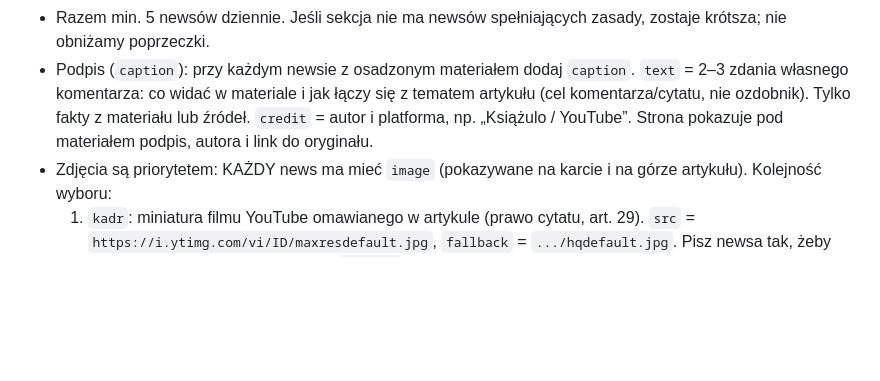
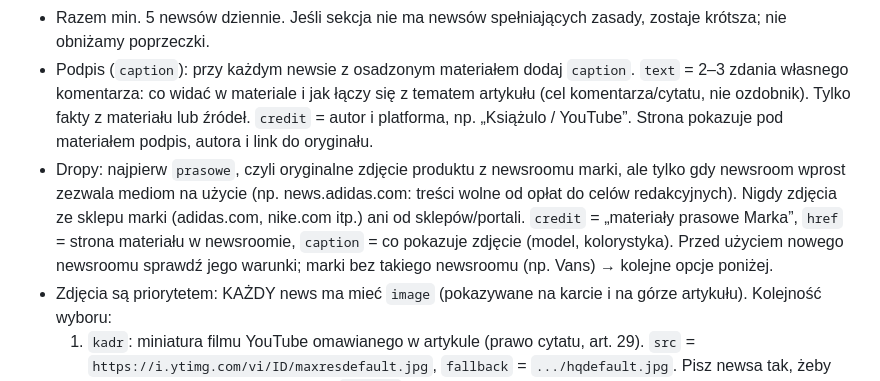
Before and after one commit to FYlapeq/hypers, a Markdown page: CLAUDE.md, the part around the change. Rendered like a GitHub page; blank space fills up the shorter version.

Commit message:
Zasady: zdjęcia prasowe marek jako pierwszy wybór w Dropach
Co-Authored-By: Claude Opus 5.5 <noreply@anthropic.com>
Claude-Session: https://claude.ai/code/session_01CwpwUJUCD9j42qJpdcWHt1

```diff
--- a/CLAUDE.md
+++ b/CLAUDE.md
@@ -27,6 +27,7 @@ Pierwszy news z pierwszej niepustej sekcji (drama → luz → drop) jest tematem
 - Piszemy własnymi słowami po polsku, bez kopiowania tekstów.
 - Razem min. 5 newsów dziennie. Jeśli sekcja nie ma newsów spełniających zasady, zostaje krótsza; nie obniżamy poprzeczki.
 - Podpis (`caption`): przy każdym newsie z osadzonym materiałem dodaj `caption`. `text` = 2–3 zdania własnego komentarza: co widać w materiale i jak łączy się z tematem artykułu (cel komentarza/cytatu, nie ozdobnik). Tylko fakty z materiału lub źródeł. `credit` = autor i platforma, np. „Książulo / YouTube”. Strona pokazuje pod materiałem podpis, autora i link do oryginału.
+- Dropy: najpierw `prasowe`, czyli oryginalne zdjęcie produktu z newsroomu marki, ale tylko gdy newsroom wprost zezwala mediom na użycie (np. news.adidas.com: treści wolne od opłat do celów redakcyjnych). Nigdy zdjęcia ze sklepu marki (adidas.com, nike.com itp.) ani od sklepów/portali. `credit` = „materiały prasowe Marka”, `href` = strona materiału w newsroomie, `caption` = co pokazuje zdjęcie (model, kolorystyka). Przed użyciem nowego newsroomu sprawdź jego warunki; marki bez takiego newsroomu (np. Vans) → kolejne opcje poniżej.
 - Zdjęcia są priorytetem: KAŻDY news ma mieć `image` (pokazywane na karcie i na górze artykułu). Kolejność wyboru:
   1. `kadr`: miniatura filmu YouTube omawianego w artykule (prawo cytatu, art. 29). `src` = `https://i.ytimg.com/vi/ID/maxresdefault.jpg`, `fallback` = `.../hqdefault.jpg`. Pisz newsa tak, żeby tekst faktycznie omawiał ten film, a `caption` = 2–3 zdania komentarza, czym jest ten materiał i jak łączy się z tematem. `credit` = „Twórca / YouTube”.
   2. `prasowe`: zdjęcie z newsroomu/press kitu marki, tylko gdy strona wprost pozwala mediom go używać.
```
